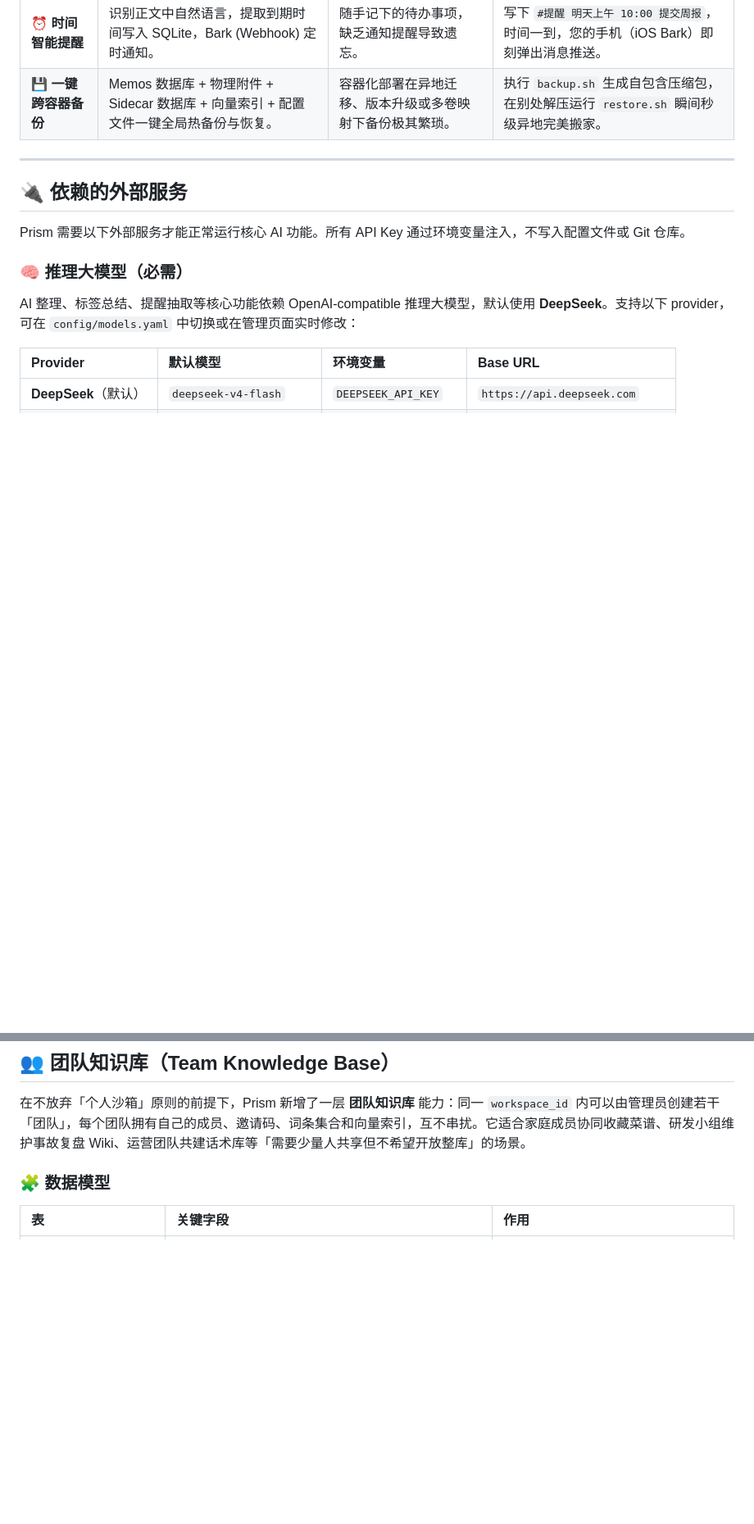
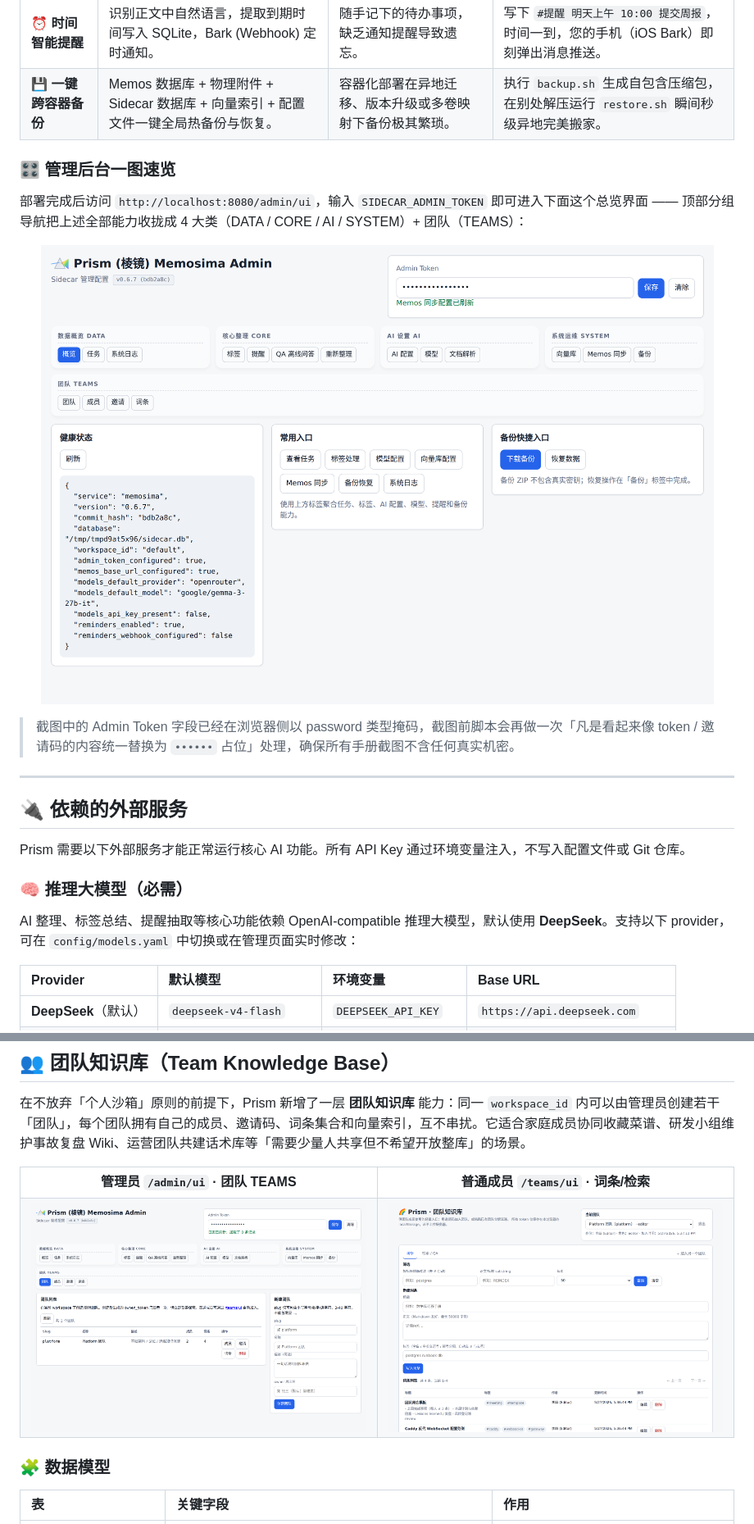
Before and after one commit to nabule/Prism, a Markdown page: README.md, 2 parts joined by grey strips. Shown at 82% size. Drawn GitHub-style; blank space fills up the shorter version.

Commit message:
docs(readme): 入口 README 嵌入管理后台总览 + 团队三视角截图
- 在「核心功能大观」表格下新增「🎛️ 管理后台一图速览」小节，
  贴出 admin-overview.png，让读者一眼看到 4+1 大功能分组
- 「👥 团队知识库」开篇用 <table> 双列对照展示管理员视角
  （admin-team-list.png）+ 普通成员视角（teams-entries.png）
- 在团队 5 步典型工作流末尾追加 teams-search-qa.png，
  并保留指向 docs/团队知识库使用手册.html 的深读链接
- 配图说明明确指出所有 token / 邀请码 / Admin Token 在截图前
  已通过浏览器 password 掩码 + 脚本占位符二次保护，不含真实机密

Co-Authored-By: Claude Opus 4.7 <noreply@anthropic.com>

```diff
--- a/README.md
+++ b/README.md
@@ -58,6 +58,16 @@
 | 🔍 **离线 RAG 编译器** | **向量库语义检索 (Semantic Search)** 与 **文本/标签精准检索** 自适应双通道召回。 | 担忧云端厂商泄露全部私密知识库，或不想承受昂贵的云端 RAG 托管费。 | 打开 QA 问答页面，一键勾选“从向量库里取”，输入问题即可复制专属于您的 RAG 上下文 Prompt。 |
 | ⏰ **时间智能提醒** | 识别正文中自然语言，提取到期时间写入 SQLite，Bark (Webhook) 定时通知。 | 随手记下的待办事项，缺乏通知提醒导致遗忘。 | 写下 `#提醒 明天上午 10:00 提交周报`，时间一到，您的手机（iOS Bark）即刻弹出消息推送。 |
 | 💾 **一键跨容器备份** | Memos 数据库 + 物理附件 + Sidecar 数据库 + 向量索引 + 配置文件一键全局热备份与恢复。 | 容器化部署在异地迁移、版本升级或多卷映射下备份极其繁琐。 | 执行 `backup.sh` 生成自包含压缩包，在别处解压运行 `restore.sh` 瞬间秒级异地完美搬家。 |
+
+### 🎛️ 管理后台一图速览
+
+部署完成后访问 `http://localhost:8080/admin/ui`，输入 `SIDECAR_ADMIN_TOKEN` 即可进入下面这个总览界面 —— 顶部分组导航把上述全部能力收拢成 4 大类（DATA / CORE / AI / SYSTEM）+ 团队（TEAMS）：
+
+<p align="center">
+  <img src="./docs/images/teams-ui/admin-overview.png" alt="Prism 管理后台首页：左侧实时健康卡片，中间常用入口，右侧备份快捷入口，顶部 4 大功能 tab 组 + TEAMS 团队 tab 组" width="880" />
+</p>
+
+> 截图中的 Admin Token 字段已经在浏览器侧以 password 类型掩码，截图前脚本会再做一次「凡是看起来像 token / 邀请码的内容统一替换为 `••••••` 占位」处理，确保所有手册截图不含任何真实机密。
 
 ---
 
@@ -151,6 +161,17 @@ bash <(curl -s -L https://raw.githubusercontent.com/nabule/Prism/master/deploy.s
 
 在不放弃「个人沙箱」原则的前提下，Prism 新增了一层 **团队知识库** 能力：同一 `workspace_id` 内可以由管理员创建若干「团队」，每个团队拥有自己的成员、邀请码、词条集合和向量索引，互不串扰。它适合家庭成员协同收藏菜谱、研发小组维护事故复盘 Wiki、运营团队共建话术库等「需要少量人共享但不希望开放整库」的场景。
 
+<table>
+  <tr>
+    <td align="center"><strong>管理员 <code>/admin/ui</code> · 团队 TEAMS</strong></td>
+    <td align="center"><strong>普通成员 <code>/teams/ui</code> · 词条/检索</strong></td>
+  </tr>
+  <tr>
+    <td><img src="./docs/images/teams-ui/admin-team-list.png" alt="管理员视角的团队列表 + 新建团队表单"></td>
+    <td><img src="./docs/images/teams-ui/teams-entries.png" alt="成员视角下的团队词条列表 + 标签筛选 + 新增/编辑入口"></td>
+  </tr>
+</table>
+
 ### 🧩 数据模型
 
 | 表 | 关键字段 | 作用 |
```
Also changed, not shown: other parts of README.md (+6 -0 lines).
